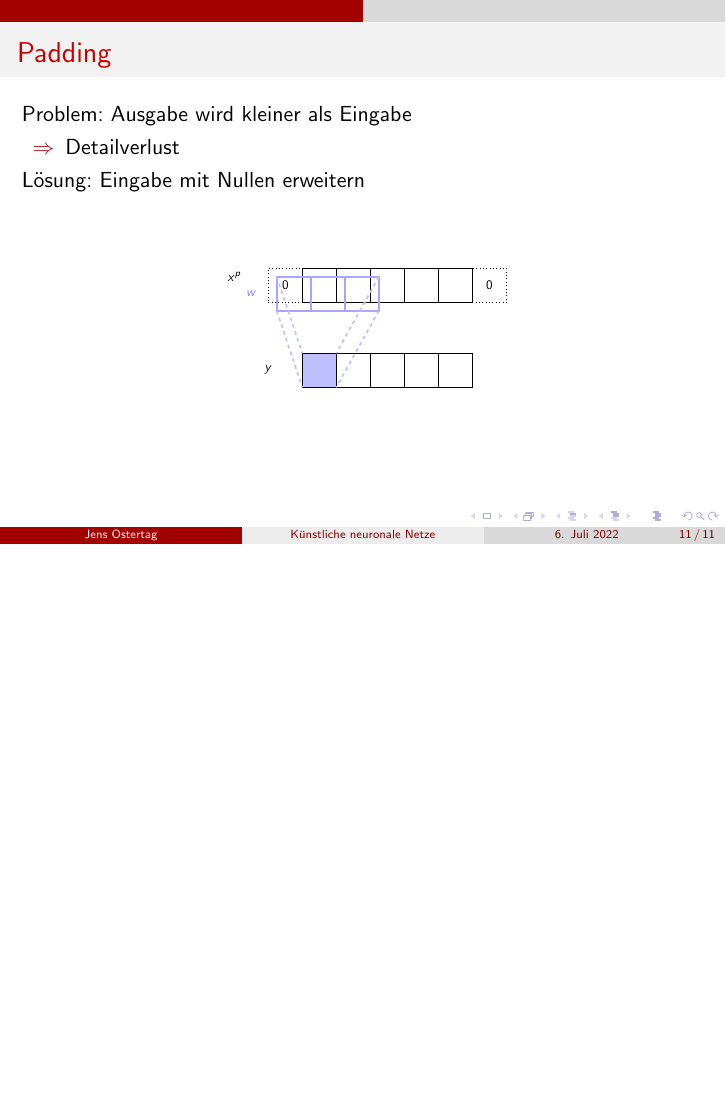
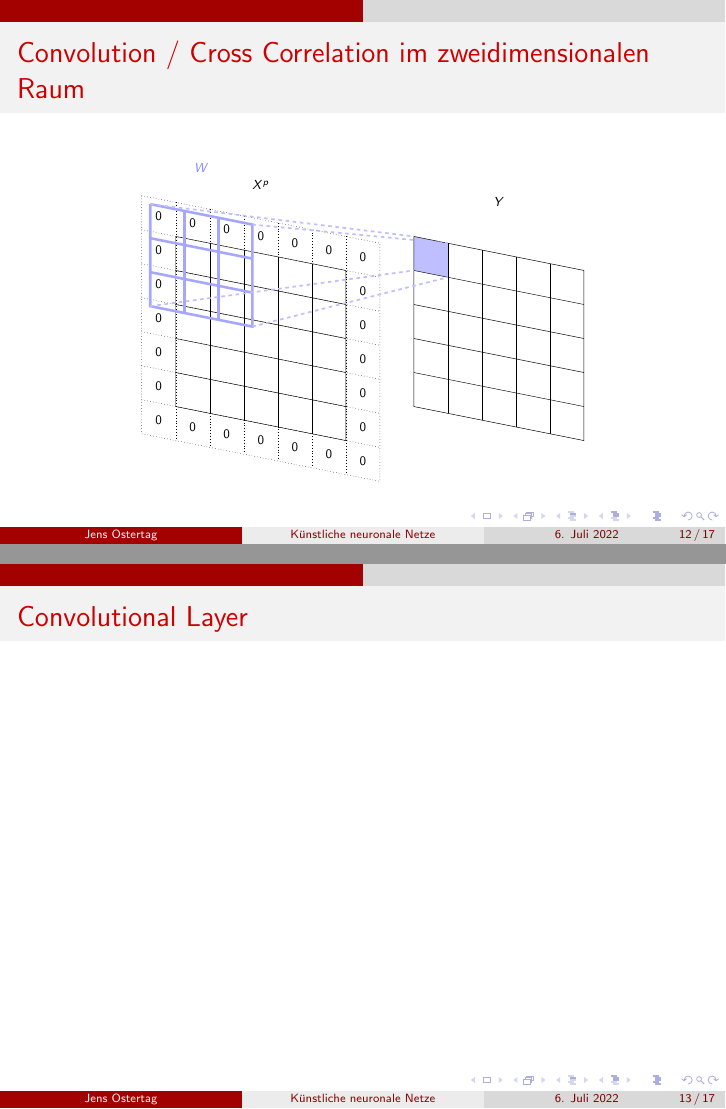
Before and after one commit to JensOstertag/Artificial-Neural-Networks-Presentation, LaTeX slides (Neuronale Netze.tex): page 11 of 11 before the commit and pages 12 and 13 of 17 after it, the two joined at a grey line, the shorter picture padded with empty space. Compiled offline with pdfLaTeX.

Commit message:
Two-Dimensional Cross Correlation

```diff
--- a/Neuronale Netze.tex
+++ b/Neuronale Netze.tex
@@ -334,3 +334,86 @@ Lösung: Eingabe mit Nullen erweitern
 \end{center}
 \vspace*{\fill}
 \end{frame}
+
+\begin{frame}[t]{Convolution / Cross Correlation im zweidimensionalen Raum}
+\vspace*{\fill}
+\begin{center}
+\scalebox{.6}{
+\begin{tikzpicture}
+\node at (2.5, 1.5) {$X^p$};
+\node[text=blue!50] at (.75, 2) {$W$};
+\node at (9.5, 1) {$Y$};
+\draw[-] (0, 0) -- (5, -1) -- (5, -6) -- (0, -5) -- (0, 0);
+\draw[-] (0, -1) -- (5, -2);
+\draw[-] (0, -2) -- (5, -3);
+\draw[-] (0, -3) -- (5, -4);
+\draw[-] (0, -4) -- (5, -5);
+\draw[-] (1, -.2) -- (1, -5.2);
+\draw[-] (2, -.4) -- (2, -5.4);
+\draw[-] (3, -.6) -- (3, -5.6);
+\draw[-] (4, -.8) -- (4, -5.8);
+\draw[dotted] (-1, 1.2) -- (6, -.2) -- (6, -7.2) -- (-1, -5.8) -- (-1, 1.2);
+\draw[dotted] (0, 1) -- (0, -6);
+\draw[dotted] (1, .8) -- (1, -6.2);
+\draw[dotted] (2, .6) -- (2, -6.4);
+\draw[dotted] (3, .4) -- (3, -6.6);
+\draw[dotted] (4, .2) -- (4, -6.8);
+\draw[dotted] (5, 0) -- (5, -7);
+\draw[dotted] (-1, .2) -- (6, -1.2);
+\draw[dotted] (-1, -.8) -- (6, -2.2);
+\draw[dotted] (-1, -1.8) -- (6, -3.2);
+\draw[dotted] (-1, -2.8) -- (6, -4.2);
+\draw[dotted] (-1, -3.8) -- (6, -5.2);
+\draw[dotted] (-1, -4.8) -- (6, -6.2);
+\node at (-.5, .6) {$0$};
+\node at (.5, .4) {$0$};
+\node at (1.5, .2) {$0$};
+\node at (2.5, 0) {$0$};
+\node at (3.5, -.2) {$0$};
+\node at (4.5, -.4) {$0$};
+\node at (5.5, -.6) {$0$};
+\node at (5.5, -1.6) {$0$};
+\node at (5.5, -2.6) {$0$};
+\node at (5.5, -3.6) {$0$};
+\node at (5.5, -4.6) {$0$};
+\node at (5.5, -5.6) {$0$};
+\node at (5.5, -6.6) {$0$};
+\node at (4.5, -6.4) {$0$};
+\node at (3.5, -6.2) {$0$};
+\node at (2.5, -6) {$0$};
+\node at (1.5, -5.8) {$0$};
+\node at (.5, -5.6) {$0$};
+\node at (-.5, -5.4) {$0$};
+\node at (-.5, -4.4) {$0$};
+\node at (-.5, -3.4) {$0$};
+\node at (-.5, -2.4) {$0$};
+\node at (-.5, -1.4) {$0$};
+\node at (-.5, -.4) {$0$};
+\draw[-, draw=blue!35, line width=.75mm] (-.75, .95) -- (2.25, .35) -- (2.25, -2.65) -- (-.75, -2.05) -- (-.75, .95);
+\draw[-, draw=blue!35, line width=.75mm] (.25, .75) -- (.25, -2.25);
+\draw[-, draw=blue!35, line width=.75mm] (1.25, .55) -- (1.25, -2.45);
+\draw[-, draw=blue!35, line width=.75mm] (-.75, -.05) -- (2.25, -.65);
+\draw[-, draw=blue!35, line width=.75mm] (-.75, -1.05) -- (2.25, -1.65);
+\fill[fill=blue!25] (7, 0) -- (8, -.2) -- (8, -1.2) -- (7, -1);
+\draw[-] (7, 0) -- (12, -1) -- (12, -6) -- (7, -5) -- (7, 0);
+\draw[-] (7, -1) -- (12, -2);
+\draw[-] (7, -2) -- (12, -3);
+\draw[-] (7, -3) -- (12, -4);
+\draw[-] (7, -4) -- (12, -5);
+\draw[-] (8, -.2) -- (8, -5.2);
+\draw[-] (9, -.4) -- (9, -5.4);
+\draw[-] (10, -.6) -- (10, -5.6);
+\draw[-] (11, -.8) -- (11, -5.8);
+\draw[dashed, draw=blue!25, line width=.5mm] (-.75, .95) -- (7, 0);
+\draw[dashed, draw=blue!25, line width=.5mm] (2.25, .35) -- (8, -.2);
+\draw[dashed, draw=blue!25, line width=.5mm] (2.25, -2.65) -- (8, -1.2);
+\draw[dashed, draw=blue!25, line width=.5mm] (-.75, -2.05) -- (7, -1);
+\end{tikzpicture}
+}
+\end{center}
+\vspace*{\fill}
+\end{frame}
+
+\begin{frame}[t]{Convolutional Layer}
+
+\end{frame}
```
Also changed, not shown: Neuronale Netze.pdf, Neuronale Netze.tex (16 more changed lines).
